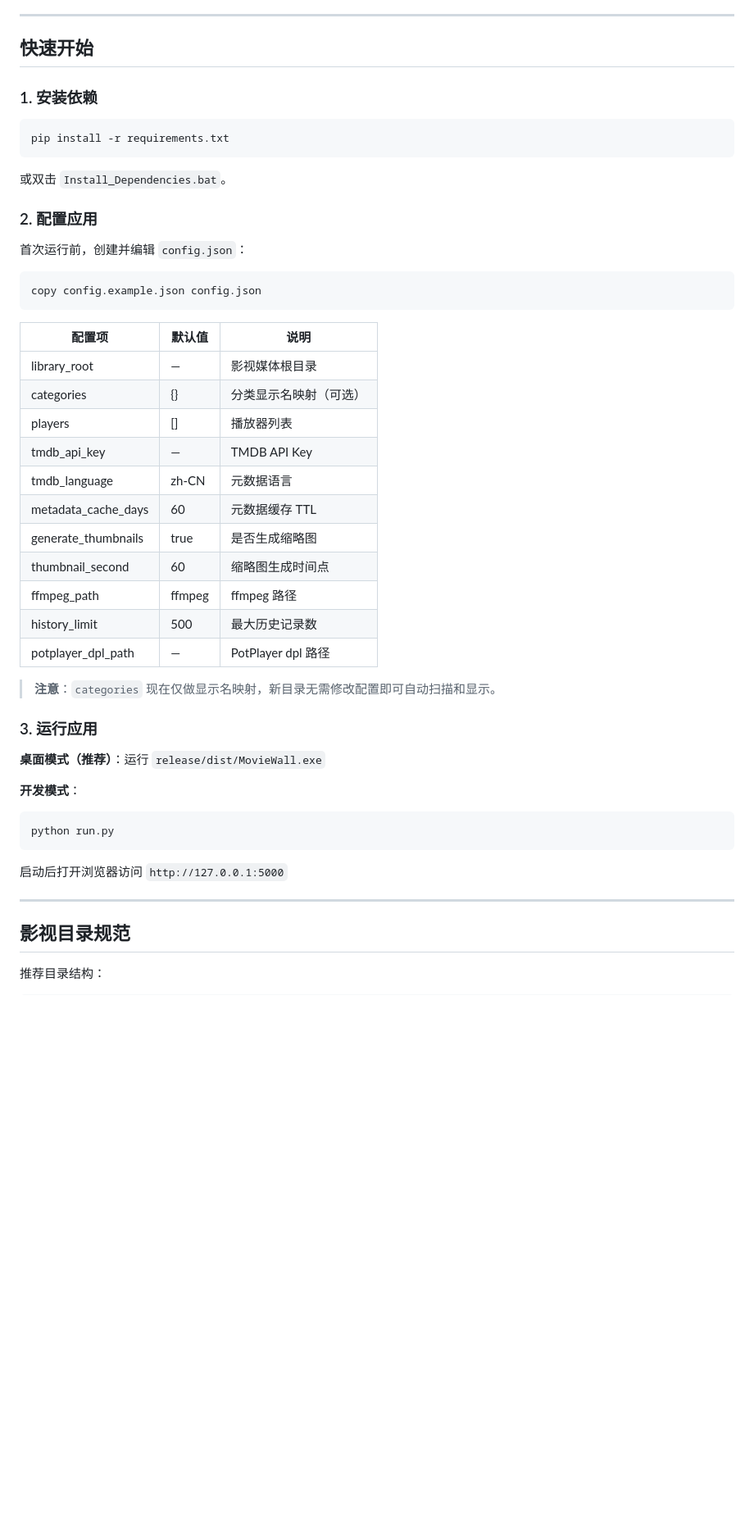
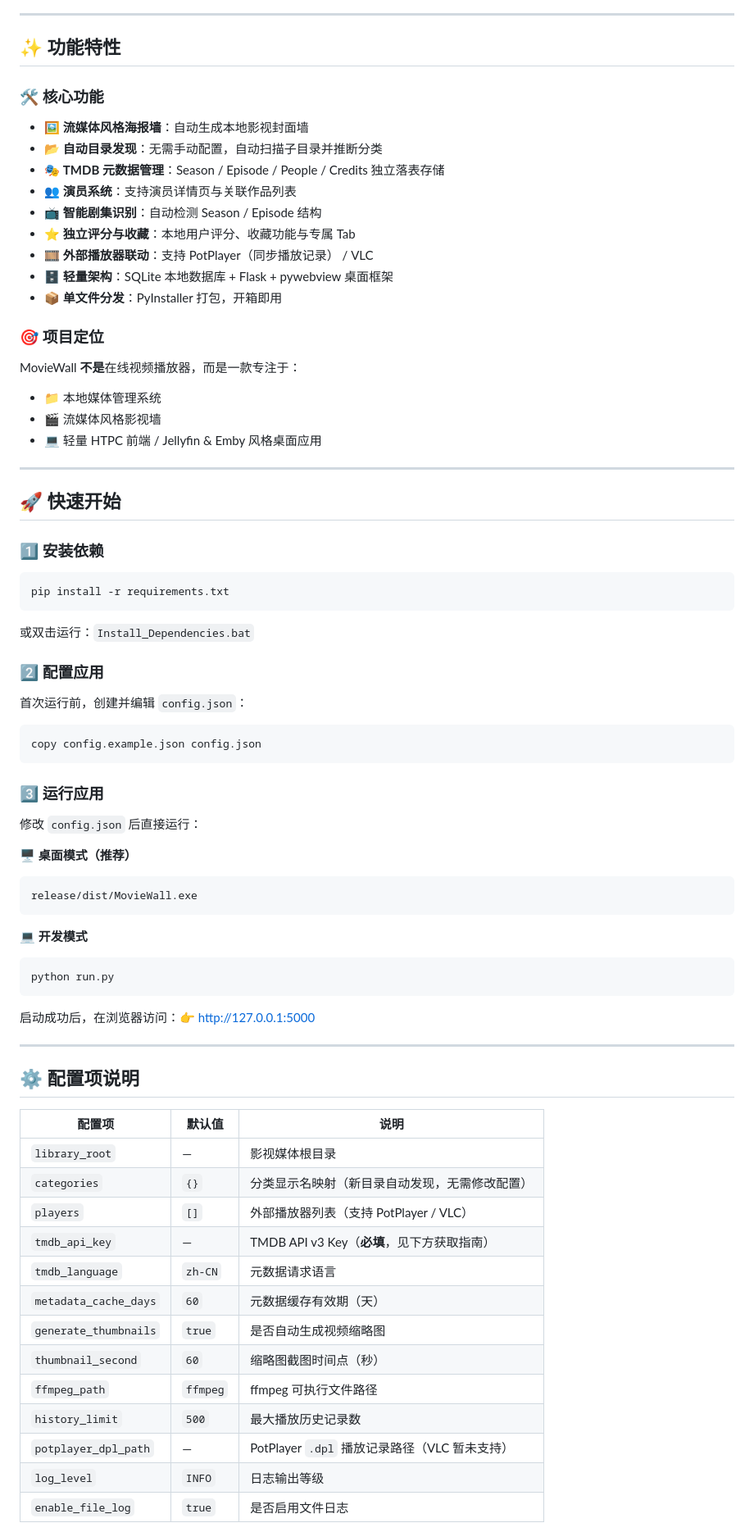
Before and after one commit to fuxd01125/MovieWall_Desktop, a Markdown page: README.md, the part around one of its changes. Shown at 82% size. Drawn GitHub-style; blank space fills up the shorter version.

````diff
--- a/README.md
+++ b/README.md
@@ -71,55 +57,72 @@ MovieWall 并不是一个视频在线播放器。
 
 ---
 
-## 快速开始
+## ✨ 功能特性
 
-### 1. 安装依赖
+### 🛠️ 核心功能
+- 🖼️ **流媒体风格海报墙**：自动生成本地影视封面墙
+- 📂 **自动目录发现**：无需手动配置，自动扫描子目录并推断分类
+- 🎭 **TMDB 元数据管理**：Season / Episode / People / Credits 独立落表存储
+- 👥 **演员系统**：支持演员详情页与关联作品列表
+- 📺 **智能剧集识别**：自动检测 Season / Episode 结构
+- ⭐ **独立评分与收藏**：本地用户评分、收藏功能与专属 Tab
+- 🎞️ **外部播放器联动**：支持 PotPlayer（同步播放记录） / VLC
+- 🗄️ **轻量架构**：SQLite 本地数据库 + Flask + pywebview 桌面框架
+- 📦 **单文件分发**：PyInstaller 打包，开箱即用
 
+### 🎯 项目定位
+MovieWall **不是**在线视频播放器，而是一款专注于：
+- 📁 本地媒体管理系统
+- 🎬 流媒体风格影视墙
+- 💻 轻量 HTPC 前端 / Jellyfin & Emby 风格桌面应用
+
+---
+
+## 🚀 快速开始
+
+### 1️⃣ 安装依赖
 ```bash
 pip install -r requirements.txt
 ```
+或双击运行：`Install_Dependencies.bat`
 
-或双击 `Install_Dependencies.bat`。
-
-### 2. 配置应用
-
+### 2️⃣ 配置应用
 首次运行前，创建并编辑 `config.json`：
-
 ```bash
 copy config.example.json config.json
 ```
 
-| 配置项 | 默认值 | 说明 |
-|---|---|---|
-| library_root | — | 影视媒体根目录 |
-| categories | {} | 分类显示名映射（可选） |
-| players | [] | 播放器列表 |
-| tmdb_api_key | — | TMDB API Key |
-| tmdb_language | zh-CN | 元数据语言 |
-| metadata_cache_days | 60 | 元数据缓存 TTL |
-| generate_thumbnails | true | 是否生成缩略图 |
-| thumbnail_second | 60 | 缩略图生成时间点 |
-| ffmpeg_path | ffmpeg | ffmpeg 路径 |
-| history_limit | 500 | 最大历史记录数 |
-| potplayer_dpl_path | — | PotPlayer dpl 路径 |
+### 3️⃣ 运行应用
+修改 `config.json` 后直接运行：
 
-> **注意**：`categories` 现在仅做显示名映射，新目录无需修改配置即可自动扫描和显示。
+**🖥️ 桌面模式（推荐）**
+```bash
+release/dist/MovieWall.exe
+```
 
-### 3. 运行应用
-
-**桌面模式（推荐）**：运行 `release/dist/MovieWall.exe`
-
-**开发模式**：
-
+**💻 开发模式**
 ```bash
 python run.py
 ```
-
-启动后打开浏览器访问 `http://127.0.0.1:5000`
+启动成功后，在浏览器访问：👉 [http://127.0.0.1:5000](http://127.0.0.1:5000)
 
 ---
 
-## 影视目录规范
+## ⚙️ 配置项说明
 
-推荐目录结构：
+| 配置项 | 默认值 | 说明 |
+|--------|--------|------|
+| `library_root` | — | 影视媒体根目录 |
+| `categories` | `{}` | 分类显示名映射（新目录自动发现，无需修改配置） |
+| `players` | `[]` | 外部播放器列表（支持 PotPlayer / VLC） |
+| `tmdb_api_key` | — | TMDB API v3 Key（**必填**，见下方获取指南） |
+| `tmdb_language` | `zh-CN` | 元数据请求语言 |
+| `metadata_cache_days` | `60` | 元数据缓存有效期（天） |
+| `generate_thumbnails` | `true` | 是否自动生成视频缩略图 |
+| `thumbnail_second` | `60` | 缩略图截图时间点（秒） |
+| `ffmpeg_path` | `ffmpeg` | ffmpeg 可执行文件路径 |
+| `history_limit` | `500` | 最大播放历史记录数 |
+| `potplayer_dpl_path` | — | PotPlayer `.dpl` 播放记录路径（VLC 暂未支持） |
+| `log_level` | `INFO` | 日志输出等级 |
+| `enable_file_log` | `true` | 是否启用文件日志 |
 
````
Also changed, not shown: other parts of README.md (+68 -56 lines).
